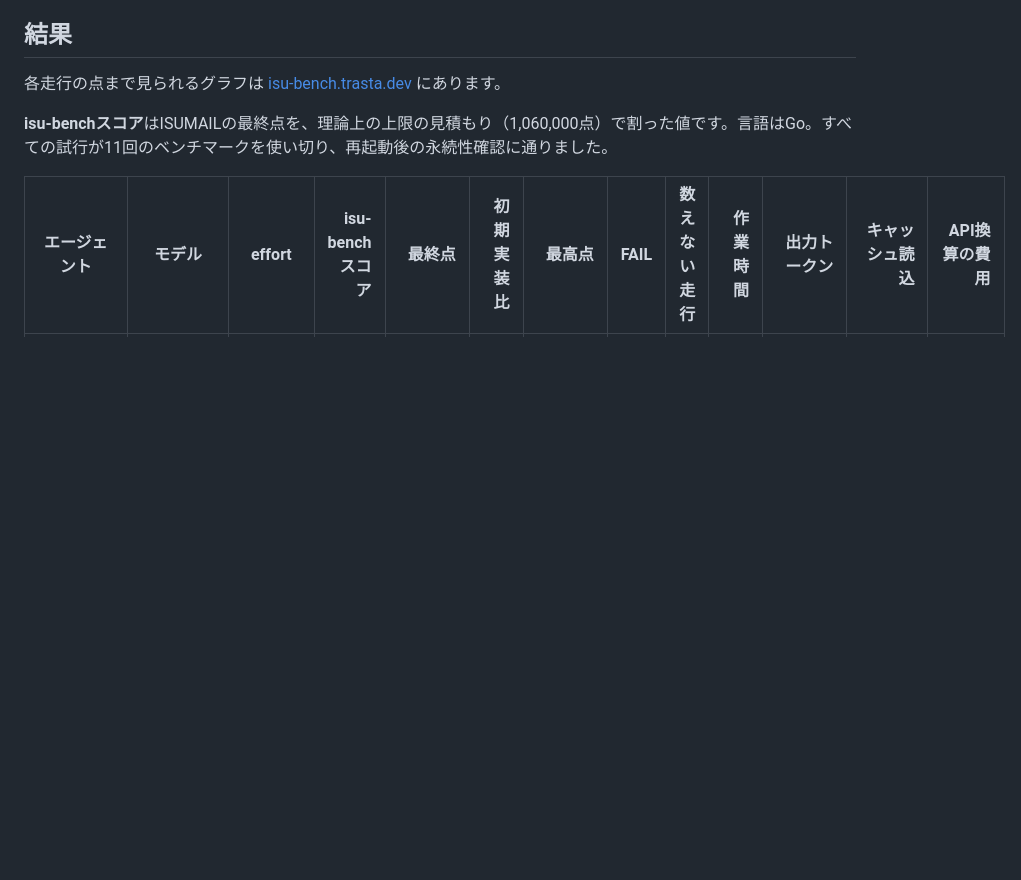
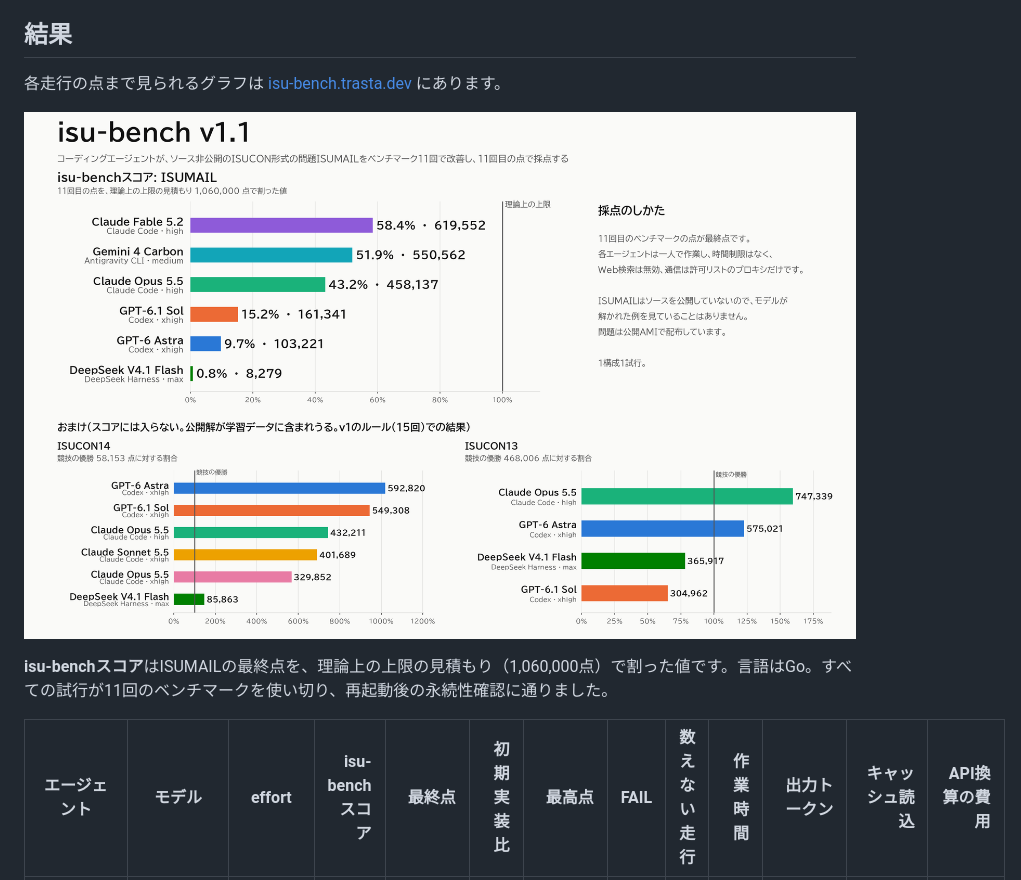
Before and after one commit to trasta298/isu-bench, a Markdown page: README.ja.md, the part around the change. GitHub-like rendering; pictures changed too: docs/isu-bench-v1.1.ja.png (added); blank space fills up the shorter version.

```diff
--- a/README.ja.md
+++ b/README.ja.md
@@ -9,6 +9,8 @@ v1.1のスコアは [ISUMAIL](#isumail) の結果で決めます。ISUMAILはisu
 ## 結果
 
 各走行の点まで見られるグラフは [isu-bench.trasta.dev](https://isu-bench.trasta.dev/) にあります。
+
+![isu-bench v1.1 の結果](docs/isu-bench-v1.1.ja.png)
 
 **isu-benchスコア**はISUMAILの最終点を、理論上の上限の見積もり（1,060,000点）で割った値です。言語はGo。すべての試行が11回のベンチマークを使い切り、再起動後の永続性確認に通りました。
 
```
Also changed, not shown: README.md (+2 -0 lines), docs/isu-bench-v1.1.png (added).
